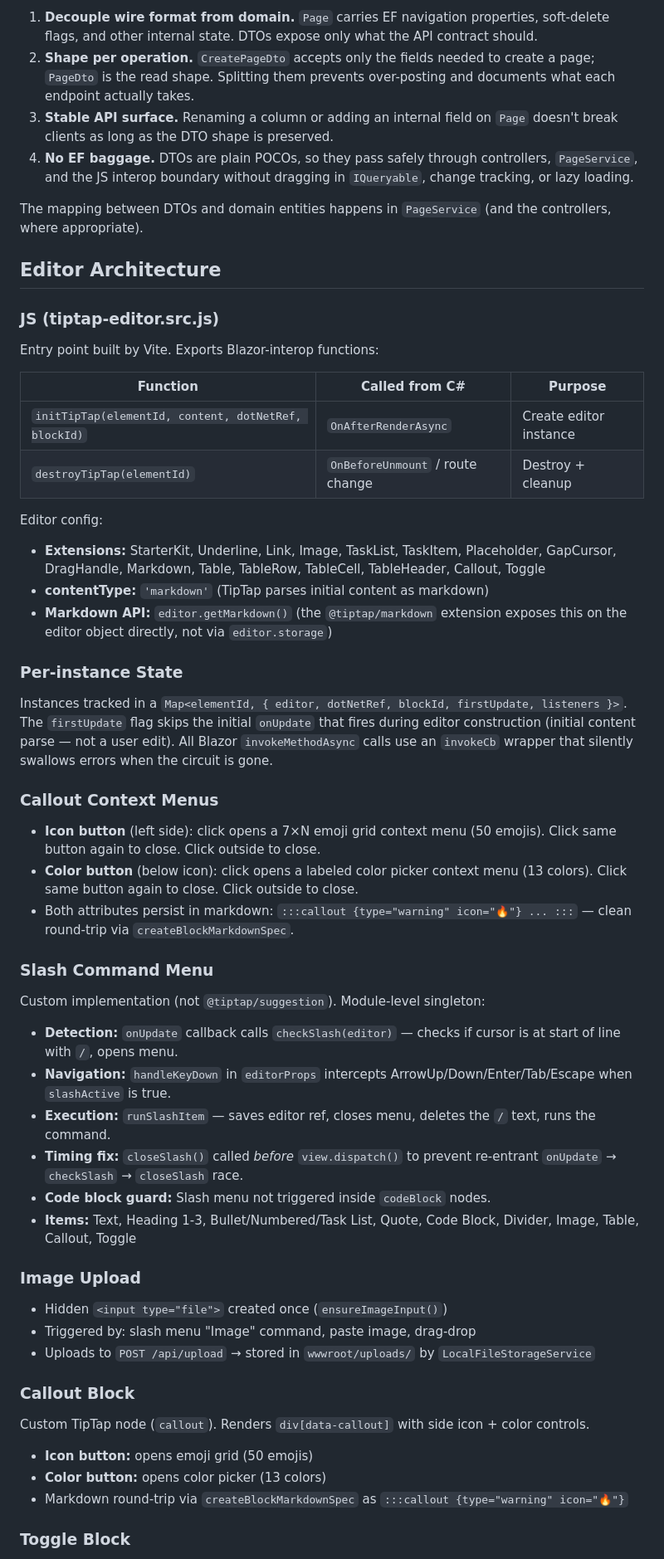
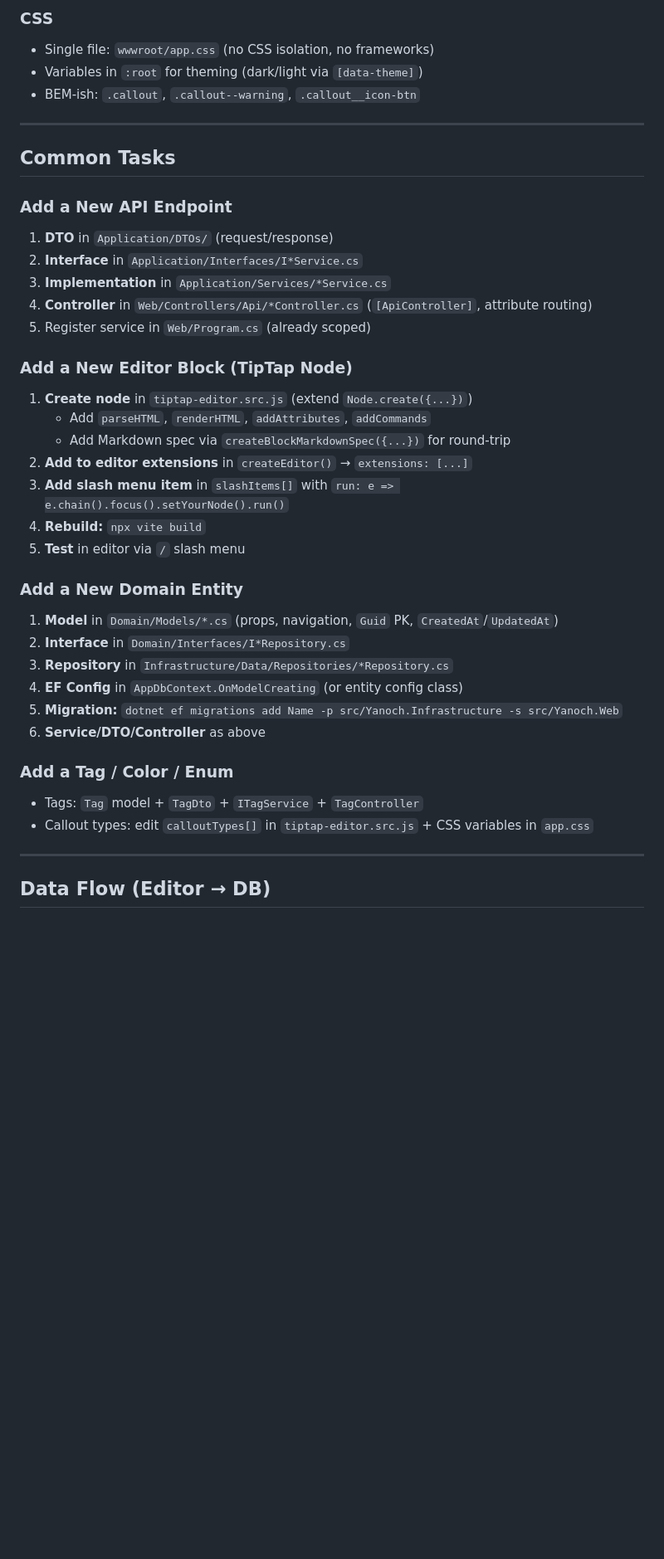
Before and after one commit to Shua24/yanoch, a Markdown page: CODE.md, the part around one of its changes. Shown at 83% size. Rendered like a GitHub page; blank space fills up the shorter version.

```diff
--- a/CODE.md
+++ b/CODE.md
@@ -111,60 +64,42 @@ Why DTOs instead of returning `Page` (or other domain entities) directly:
 
-1. **Decouple wire format from domain.** `Page` carries EF navigation properties, soft-delete flags, and other internal state. DTOs expose only what the API contract should.
-2. **Shape per operation.** `CreatePageDto` accepts only the fields needed to create a page; `PageDto` is the read shape. Splitting them prevents over-posting and documents what each endpoint actually takes.
-3. **Stable API surface.** Renaming a column or adding an internal field on `Page` doesn't break clients as long as the DTO shape is preserved.
-4. **No EF baggage.** DTOs are plain POCOs, so they pass safely through controllers, `PageService`, and the JS interop boundary without dragging in `IQueryable`, change tracking, or lazy loading.
+### CSS
+- Single file: `wwwroot/app.css` (no CSS isolation, no frameworks)
+- Variables in `:root` for theming (dark/light via `[data-theme]`)
+- BEM-ish: `.callout`, `.callout--warning`, `.callout__icon-btn`
 
-The mapping between DTOs and domain entities happens in `PageService` (and the controllers, where appropriate).
+---
 
-## Editor Architecture
+## Common Tasks
 
-### JS (tiptap-editor.src.js)
+### Add a New API Endpoint
+1. **DTO** in `Application/DTOs/` (request/response)
+2. **Interface** in `Application/Interfaces/I*Service.cs`
+3. **Implementation** in `Application/Services/*Service.cs`
+4. **Controller** in `Web/Controllers/Api/*Controller.cs` (`[ApiController]`, attribute routing)
+5. Register service in `Web/Program.cs` (already scoped)
 
-Entry point built by Vite. Exports Blazor-interop functions:
+### Add a New Editor Block (TipTap Node)
+1. **Create node** in `tiptap-editor.src.js` (extend `Node.create({...})`)
+   - Add `parseHTML`, `renderHTML`, `addAttributes`, `addCommands`
+   - Add Markdown spec via `createBlockMarkdownSpec({...})` for round-trip
+2. **Add to editor extensions** in `createEditor()` → `extensions: [...]`
+3. **Add slash menu item** in `slashItems[]` with `run: e => e.chain().focus().setYourNode().run()`
+4. **Rebuild:** `npx vite build`
+5. **Test** in editor via `/` slash menu
 
-| Function | Called from C# | Purpose |
-|---|---|---|
-| `initTipTap(elementId, content, dotNetRef, blockId)` | `OnAfterRenderAsync` | Create editor instance |
-| `destroyTipTap(elementId)` | `OnBeforeUnmount` / route change | Destroy + cleanup |
+### Add a New Domain Entity
+1. **Model** in `Domain/Models/*.cs` (props, navigation, `Guid` PK, `CreatedAt`/`UpdatedAt`)
+2. **Interface** in `Domain/Interfaces/I*Repository.cs`
+3. **Repository** in `Infrastructure/Data/Repositories/*Repository.cs`
+4. **EF Config** in `AppDbContext.OnModelCreating` (or entity config class)
+5. **Migration:** `dotnet ef migrations add Name -p src/Yanoch.Infrastructure -s src/Yanoch.Web`
+6. **Service/DTO/Controller** as above
 
-Editor config:
-- **Extensions:** StarterKit, Underline, Link, Image, TaskList, TaskItem, Placeholder, GapCursor, DragHandle, Markdown, Table, TableRow, TableCell, TableHeader, Callout, Toggle
-- **contentType:** `'markdown'` (TipTap parses initial content as markdown)
-- **Markdown API:** `editor.getMarkdown()` (the `@tiptap/markdown` extension exposes this on the editor object directly, not via `editor.storage`)
+### Add a Tag / Color / Enum
+- Tags: `Tag` model + `TagDto` + `ITagService` + `TagController`
+- Callout types: edit `calloutTypes[]` in `tiptap-editor.src.js` + CSS variables in `app.css`
 
-### Per-instance State
+---
 
-Instances tracked in a `Map<elementId, { editor, dotNetRef, blockId, firstUpdate, listeners }>`. The `firstUpdate` flag skips the initial `onUpdate` that fires during editor construction (initial content parse — not a user edit). All Blazor `invokeMethodAsync` calls use an `invokeCb` wrapper that silently swallows errors when the circuit is gone.
+## Data Flow (Editor → DB)
 
-### Callout Context Menus
-
-- **Icon button** (left side): click opens a 7×N emoji grid context menu (50 emojis). Click same button again to close. Click outside to close.
-- **Color button** (below icon): click opens a labeled color picker context menu (13 colors). Click same button again to close. Click outside to close.
-- Both attributes persist in markdown: `:::callout {type="warning" icon="🔥"} ... :::` — clean round-trip via `createBlockMarkdownSpec`.
-
-### Slash Command Menu
-
-Custom implementation (not `@tiptap/suggestion`). Module-level singleton:
-
-- **Detection:** `onUpdate` callback calls `checkSlash(editor)` — checks if cursor is at start of line with `/`, opens menu.
-- **Navigation:** `handleKeyDown` in `editorProps` intercepts ArrowUp/Down/Enter/Tab/Escape when `slashActive` is true.
-- **Execution:** `runSlashItem` — saves editor ref, closes menu, deletes the `/` text, runs the command.
-- **Timing fix:** `closeSlash()` called *before* `view.dispatch()` to prevent re-entrant `onUpdate` → `checkSlash` → `closeSlash` race.
-- **Code block guard:** Slash menu not triggered inside `codeBlock` nodes.
-- **Items:** Text, Heading 1-3, Bullet/Numbered/Task List, Quote, Code Block, Divider, Image, Table, Callout, Toggle
-
-### Image Upload
-
-- Hidden `<input type="file">` created once (`ensureImageInput()`)
-- Triggered by: slash menu "Image" command, paste image, drag-drop
-- Uploads to `POST /api/upload` → stored in `wwwroot/uploads/` by `LocalFileStorageService`
-
-### Callout Block
-
-Custom TipTap node (`callout`). Renders `div[data-callout]` with side icon + color controls.
-- **Icon button:** opens emoji grid (50 emojis)
-- **Color button:** opens color picker (13 colors)
-- Markdown round-trip via `createBlockMarkdownSpec` as `:::callout {type="warning" icon="🔥"}`
-
-### Toggle Block
-
```
Also changed, not shown: other parts of CODE.md (+143 -152 lines).
